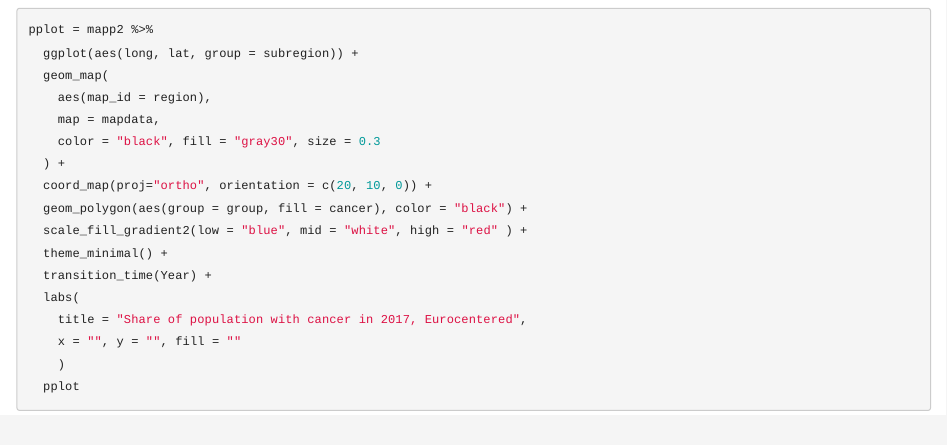
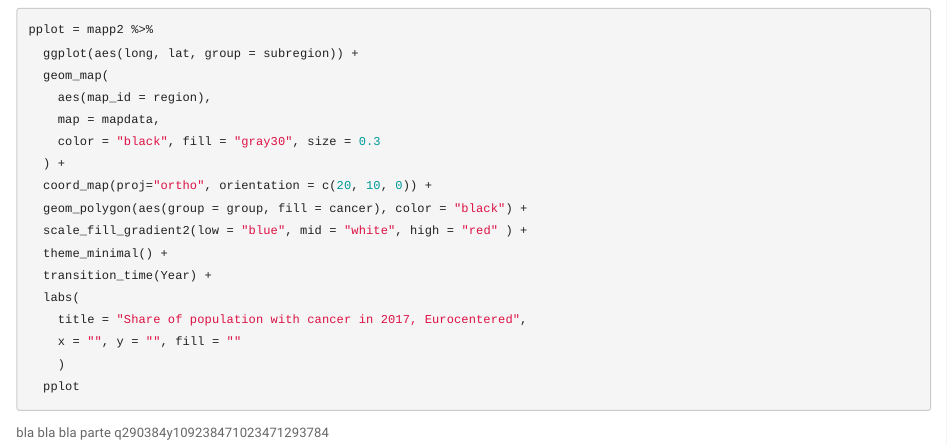
Before and after one commit to karim-abdel/Statistic_Project, an R Markdown document (Data visualization.Rmd): the page in a window 1100 px wide, from 1360 px down. Rendered offline with R 4.5, knitr and Pandoc, with nearby package versions; the code chunks are not run, so their results and figures are left out.

Commit message:
committ 233

````diff
--- a/Data visualization.Rmd
+++ b/Data visualization.Rmd
@@ -79,3 +79,5 @@ pplot = mapp2 %>%
     )
   pplot
 ```
+
+bla bla bla parte q290384y109238471023471293784
````
